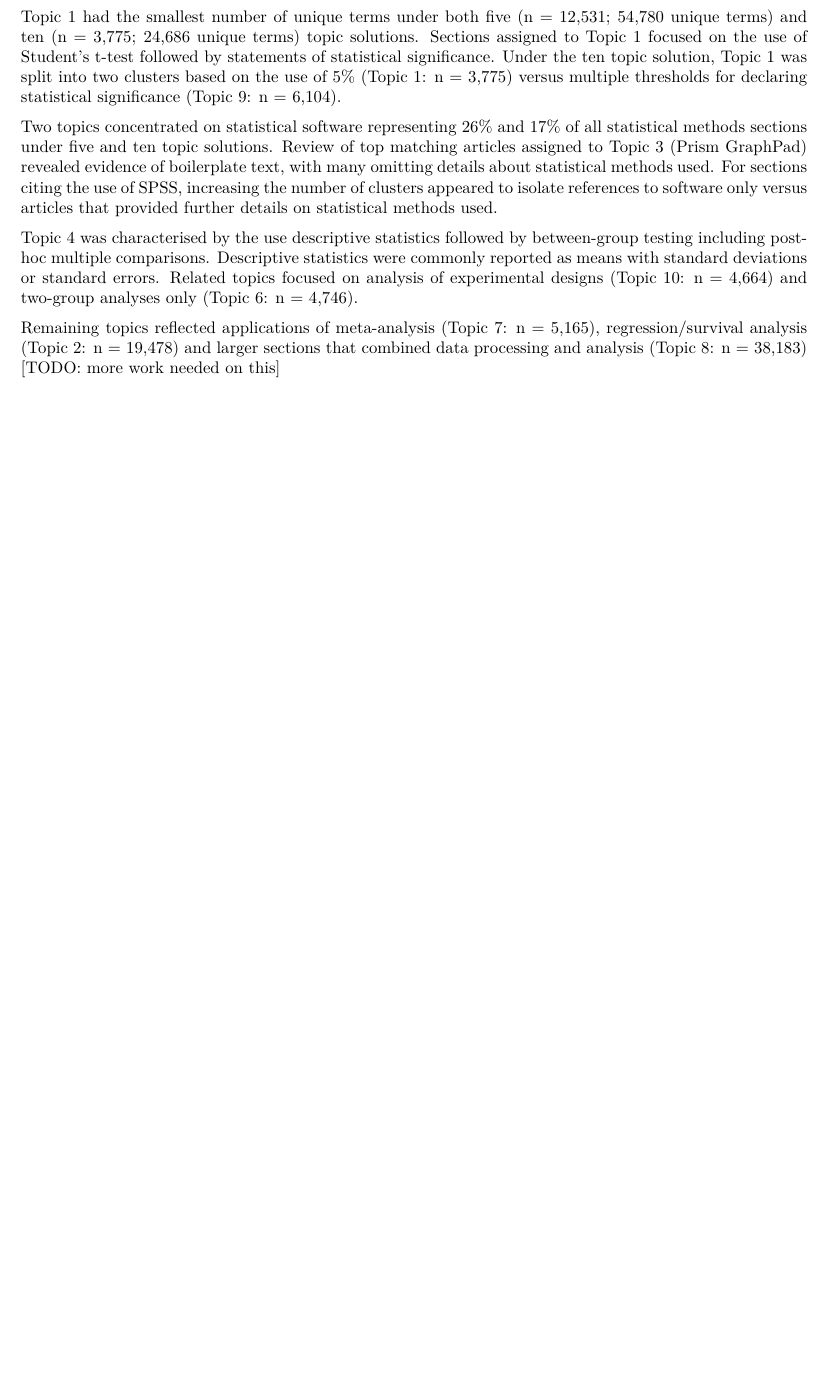
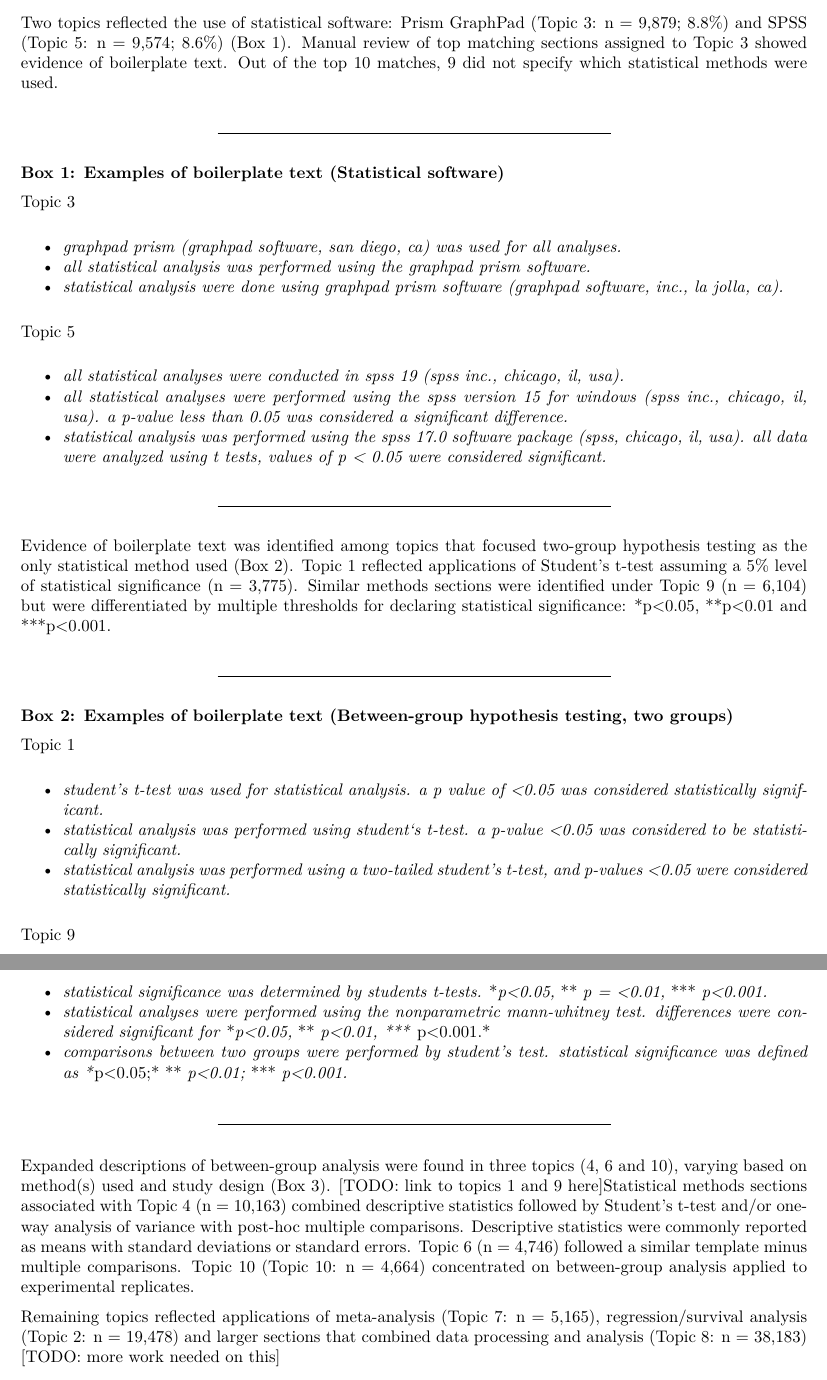
Before and after one commit to agbarnett/stats_section, an R Markdown document (manuscript/draft_manuscript.Rmd): part of page 7 of 9 before the commit and two parts of pages 6 and 7 of 9 after it, the two joined at a grey line, cut at the place of the change, the shorter picture padded with empty space. The pictures show the output file manuscript/draft_manuscript.pdf that the author committed with the source.

Commit message:
revise plos results to 10 clusters

```diff
--- a/manuscript/draft_manuscript.Rmd
+++ b/manuscript/draft_manuscript.Rmd
@@ -2,11 +2,8 @@
 title: "How many researchers use 'boilerplate' statistical analysis sections?"
 author: "Nicole White, Thiru Balasubramaniam, Richi Nayak, Adrian Barnett"
 date: "21/05/2020"
-output:
-  pdf_document:
-    latex_engine: xelatex
-  html_document:
-    df_print: paged
+output: bookdown::pdf_document2
+toc: false
 link-citations: yes
 bibliography: references.bib
 subtitle: An observational study of papers published in _PLOS ONE_.
@@ -198,8 +191,44 @@ Classifying statistical methods sections into two clusters showed a general spli
 
-Topic 1 had the smallest number of unique terms under both five (n = 12,531; 54,780 unique terms) and ten (n = 3,775; 24,686 unique terms) topic solutions. Sections assigned to Topic 1 focused on the use of Student's t-test followed by statements of statistical significance. Under the ten topic solution, Topic 1 was split into two clusters based on the use of 5% (Topic 1: n = 3,775) versus multiple thresholds for declaring statistical significance (Topic 9: n = 6,104).
+Figure \@ref(fig:plot-10-topics) displays topic clouds based on ten clusters. General themes across topics reflected the use of statistical software, between-group hypothesis testing, definitions of statistical significance and more advanced statistical methods.
 
-Two topics concentrated on statistical software representing 26% and 17% of all statistical methods sections under five and ten topic solutions. Review of top matching articles assigned to Topic 3 (Prism GraphPad) revealed evidence of boilerplate text, with many omitting details about statistical methods used. For sections citing the use of SPSS, increasing the number of clusters appeared to isolate references to software only versus articles that provided further details on statistical methods used.
+Two topics reflected the use of statistical software: Prism GraphPad (Topic 3: n = 9,879; 8.8%) and SPSS (Topic 5: n = 9,574; 8.6%) (Box 1). Manual review of top matching sections assigned to Topic 3 showed evidence of boilerplate text. Out of the top 10 matches, 9 did not specify which statistical methods were used.
 
-Topic 4 was characterised by the use descriptive statistics followed by between-group testing including post-hoc multiple comparisons. Descriptive statistics were commonly reported as means with standard deviations or standard errors. Related topics focused on analysis of experimental designs (Topic 10: n = 4,664) and two-group analyses only (Topic 6: n = 4,746).
+___
+**Box 1: Examples of boilerplate text (Statistical software)**
+
+Topic 3
+
+* *graphpad prism (graphpad software, san diego, ca) was used for all analyses.*
+* *all statistical analysis was performed using the graphpad prism software.*
+* *statistical analysis were done using graphpad prism software (graphpad software, inc., la jolla, ca).*
+
+Topic 5
+
+* *all statistical analyses were conducted in spss 19 (spss inc., chicago, il, usa).*
+* *all statistical analyses were performed using the spss version 15 for windows (spss inc., chicago, il, usa). a p-value less than 0.05 was considered a significant difference.*
+* *statistical analysis was performed using the spss 17.0 software package (spss, chicago, il, usa). all data were analyzed using t tests, values of p < 0.05 were considered significant.*
+
+___
+
+Evidence of boilerplate text was identified among topics that focused two-group hypothesis testing as the only statistical method used (Box 2). Topic 1 reflected applications of Student's t-test assuming a 5% level of statistical significance (n = 3,775). Similar methods sections were identified under Topic 9 (n = 6,104) but were differentiated by multiple thresholds for declaring statistical significance: \*p<0.05, \*\*p<0.01 and \*\*\*p<0.001.
+
+___
+**Box 2: Examples of boilerplate text (Between-group hypothesis testing, two groups)**
+
+Topic 1
+
+* *student’s t-test was used for statistical analysis. a p value of <0.05 was considered statistically significant.*
+* *statistical analysis was performed using student`s t-test. a p-value <0.05 was considered to be statistically significant.*
+* *statistical analysis was performed using a two-tailed student’s t-test, and p-values <0.05 were considered statistically significant.*
+
+Topic 9
+
+* *statistical significance was determined by students t-tests.* \**p<0.05,* \*\* *p = <0.01,* \*\*\* *p<0.001.*
+* *statistical analyses were performed using the nonparametric mann-whitney test. differences were considered significant for* \**p<0.05,* \*\* *p<0.01, \*\*\* *p<0.001.*
+* *comparisons between two groups were performed by student’s test. statistical significance was defined as \**p<0.05;* \*\* *p<0.01;* \*\*\* *p<0.001.*
+
+___
+
+Expanded descriptions of between-group analysis were found in three topics (4, 6 and 10), varying based on method(s) used and study design (Box 3). [TODO: link to topics 1 and 9 here]Statistical methods sections associated with Topic 4 (n = 10,163) combined descriptive statistics followed by Student's t-test and/or one-way analysis of variance with post-hoc multiple comparisons.  Descriptive statistics were commonly reported as means with standard deviations or standard errors. Topic 6 (n = 4,746) followed a similar template minus multiple comparisons. Topic 10 (Topic 10: n = 4,664) concentrated on between-group analysis applied to experimental replicates.
 
 Remaining topics reflected applications of meta-analysis (Topic 7: n = 5,165), regression/survival analysis (Topic 2: n = 19,478) and larger sections that combined data processing and analysis (Topic 8: n = 38,183) [TODO: more work needed on this]
```
Also changed, not shown: manuscript/draft_manuscript.pdf, manuscript/draft_manuscript.Rmd (16 more changed lines).
